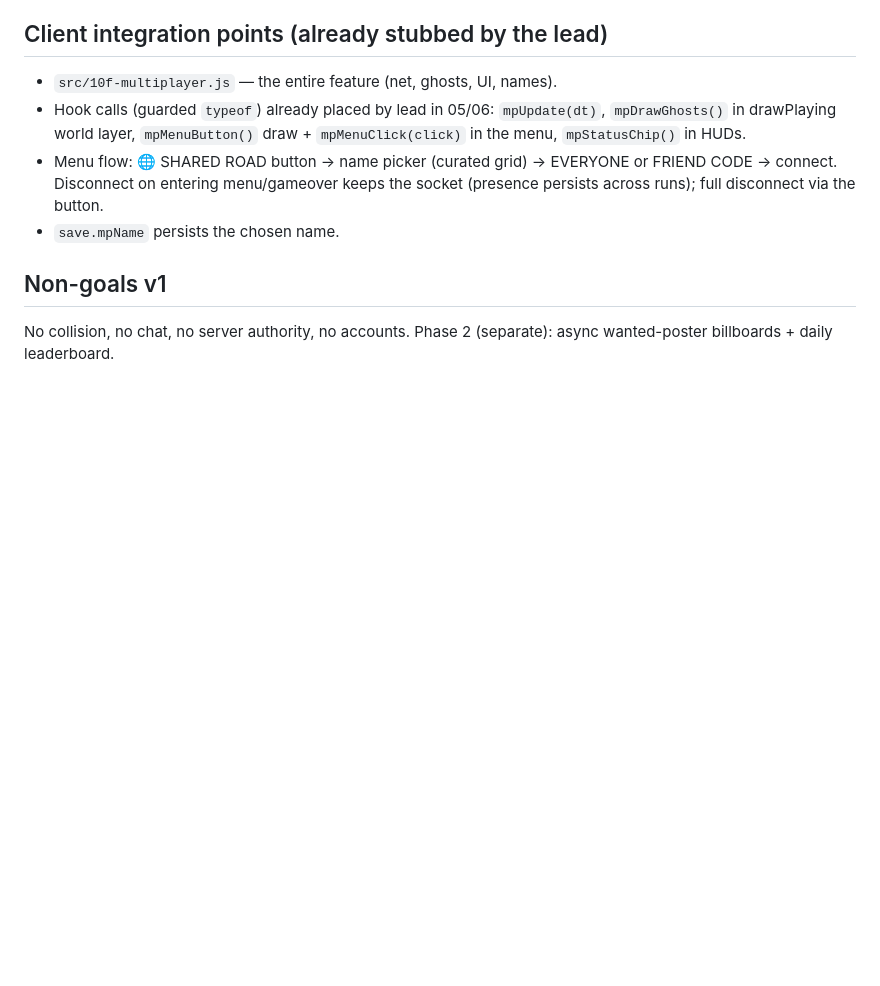
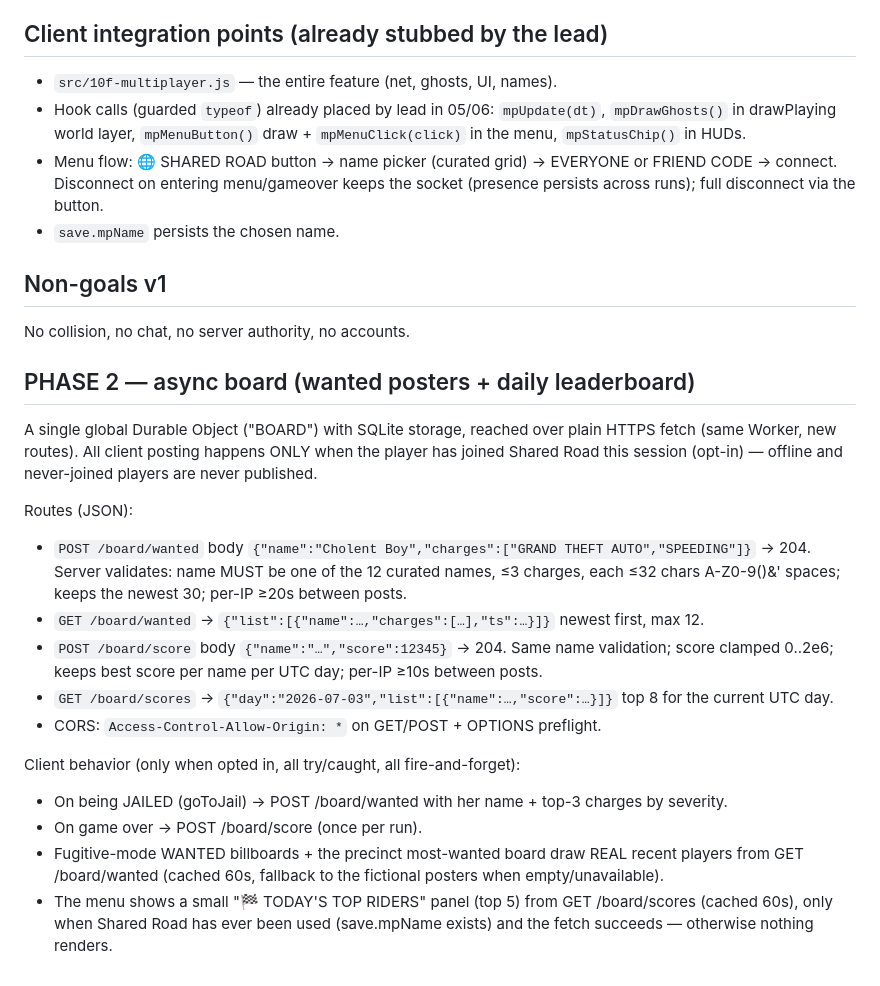
Before and after one commit to yehudab10/lulu-game, a Markdown page: MULTIPLAYER.md, the part around the change. Drawn GitHub-style; blank space fills up the shorter version.

Commit message:
MULTIPLAYER.md: phase 2 contract (wanted board + daily leaderboard)
Co-Authored-By: Claude Fable 5 <noreply@anthropic.com>
Claude-Session: https://claude.ai/code/session_01Ju4auBFcuovpzPqFnjakPp

```diff
--- a/MULTIPLAYER.md
+++ b/MULTIPLAYER.md
@@ -62,5 +62,35 @@ Honk event → 📣 floater at that ghost + honk sfx if within 300 px.
 - `save.mpName` persists the chosen name.
 
 ## Non-goals v1
-No collision, no chat, no server authority, no accounts. Phase 2 (separate):
-async wanted-poster billboards + daily leaderboard.
+No collision, no chat, no server authority, no accounts.
+
+## PHASE 2 — async board (wanted posters + daily leaderboard)
+A single global Durable Object ("BOARD") with SQLite storage, reached over
+plain HTTPS fetch (same Worker, new routes). All client posting happens ONLY
+when the player has joined Shared Road this session (opt-in) — offline and
+never-joined players are never published.
+
+Routes (JSON):
+- `POST /board/wanted`  body `{"name":"Cholent Boy","charges":["GRAND THEFT AUTO","SPEEDING"]}`
+  → 204. Server validates: name MUST be one of the 12 curated names, ≤3
+  charges, each ≤32 chars A-Z0-9()&' spaces; keeps the newest 30; per-IP
+  ≥20s between posts.
+- `GET /board/wanted` → `{"list":[{"name":…,"charges":[…],"ts":…}]}` newest
+  first, max 12.
+- `POST /board/score` body `{"name":"…","score":12345}` → 204. Same name
+  validation; score clamped 0..2e6; keeps best score per name per UTC day;
+  per-IP ≥10s between posts.
+- `GET /board/scores` → `{"day":"2026-07-03","list":[{"name":…,"score":…}]}`
+  top 8 for the current UTC day.
+- CORS: `Access-Control-Allow-Origin: *` on GET/POST + OPTIONS preflight.
+
+Client behavior (only when opted in, all try/caught, all fire-and-forget):
+- On being JAILED (goToJail) → POST /board/wanted with her name + top-3
+  charges by severity.
+- On game over → POST /board/score (once per run).
+- Fugitive-mode WANTED billboards + the precinct most-wanted board draw REAL
+  recent players from GET /board/wanted (cached 60s, fallback to the
+  fictional posters when empty/unavailable).
+- The menu shows a small "🏁 TODAY'S TOP RIDERS" panel (top 5) from
+  GET /board/scores (cached 60s), only when Shared Road has ever been used
+  (save.mpName exists) and the fetch succeeds — otherwise nothing renders.
```
